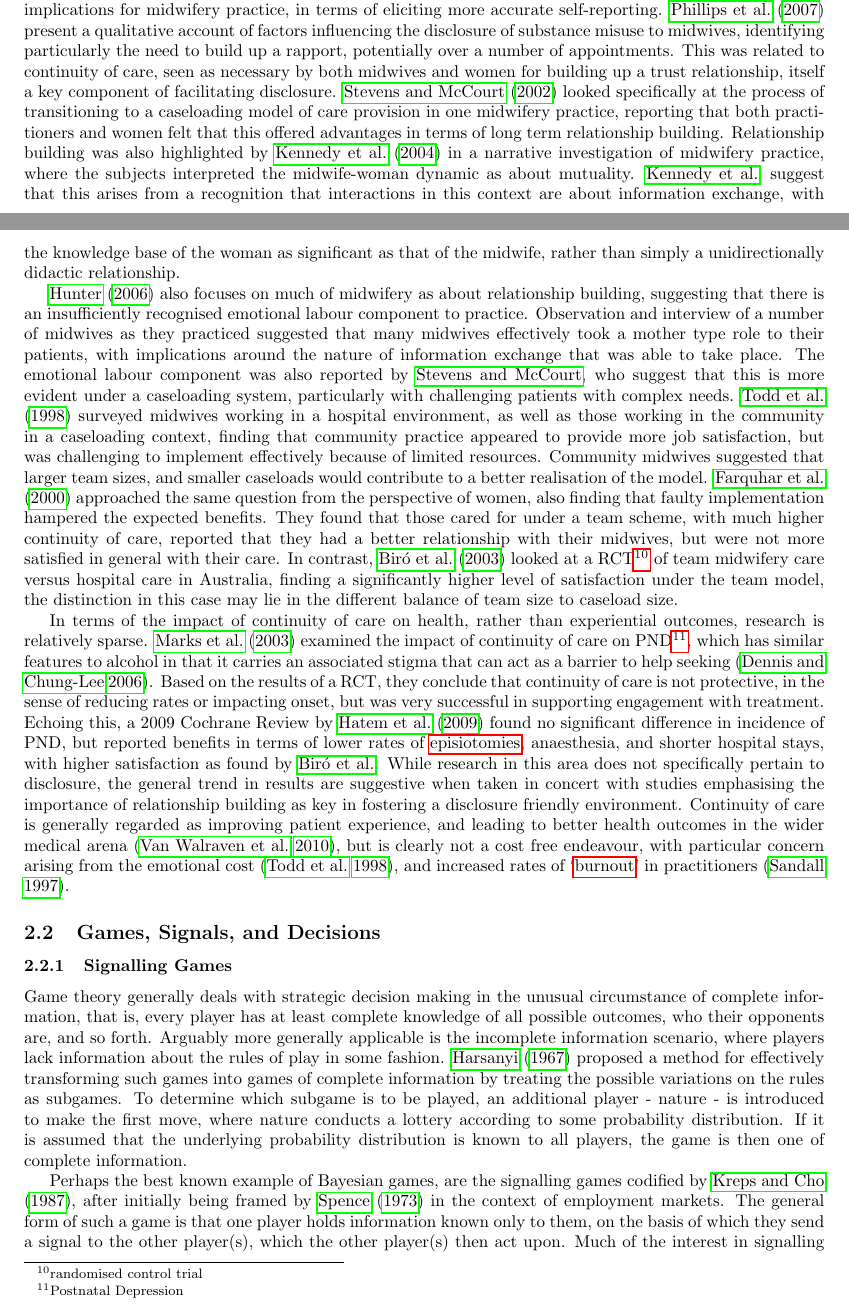
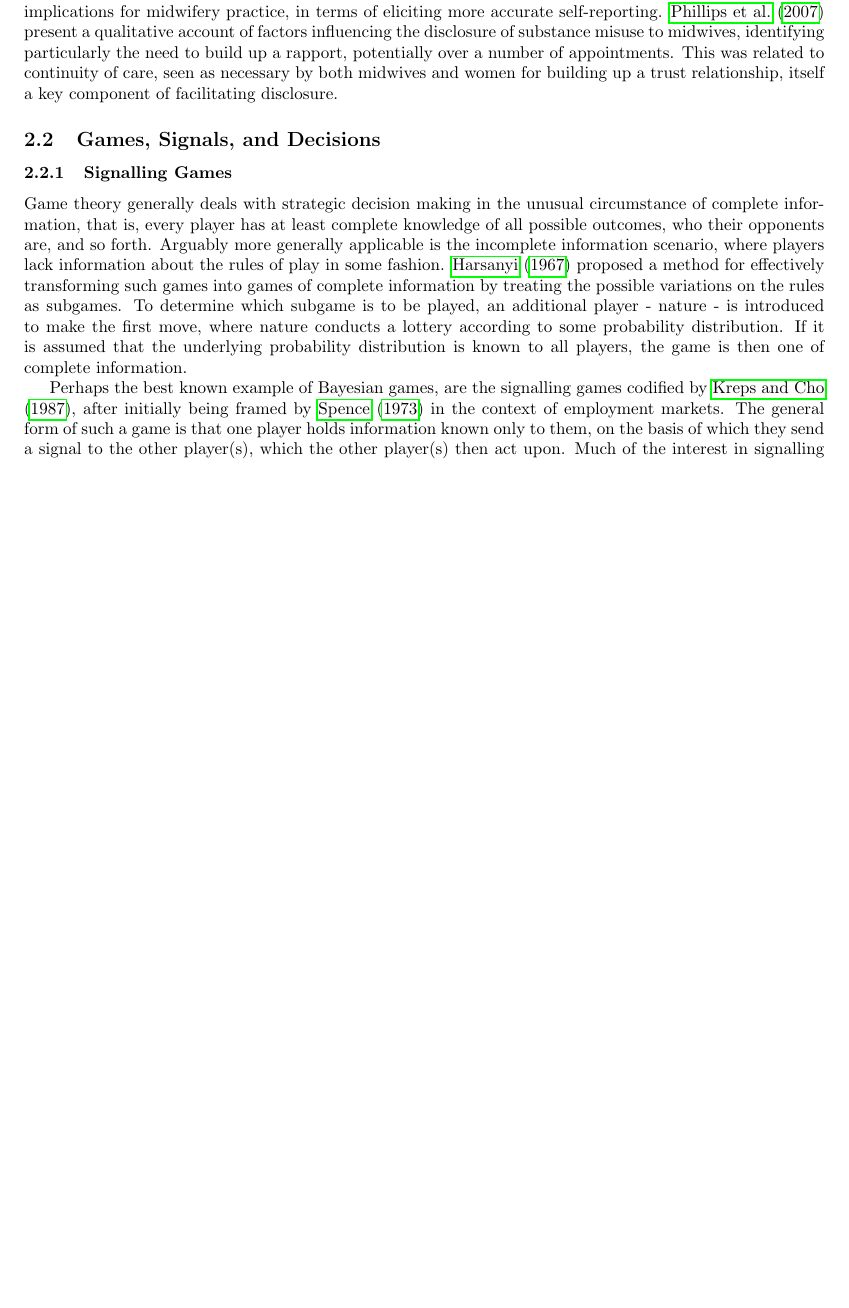
Before and after one commit to greenape/disclosure-article, a LaTeX document (disclosure_game.tex, which reads Background.tex): two parts of pages 5 and 6 of 23 before the commit and part of page 5 of 20 after it, the two joined at a grey line, cut so that both start at the same text, the shorter picture padded with empty space. Compiled offline with pdfLaTeX; a missing bibliography style is replaced by a similar one.

Commit message:
Pruning background

```diff
--- a/Background.tex
+++ b/Background.tex
@@ -200,65 +169,7 @@ of substance misuse to midwives, identifying particularly the need
 to build up a rapport, potentially over a number of appointments.
 This was related to continuity of care, seen as necessary by both
 midwives and women for building up a trust relationship, itself a
-key component of facilitating disclosure. \citet{Stevens2002} looked
-specifically at the process of transitioning to a caseloading model
-of care provision in one midwifery practice, reporting that both practitioners
-and women felt that this offered advantages in terms of long term
-relationship building. Relationship building was also highlighted
-by \citet{Kennedy2004} in a narrative investigation of midwifery
-practice, where the subjects interpreted the midwife-woman dynamic
-as about mutuality. \citeauthor{Kennedy2004} suggest that this arises
-from a recognition that interactions in this context are about information
-exchange, with the knowledge base of the woman as significant as that
-of the midwife, rather than simply a unidirectionally didactic relationship.
-
-
-\citet{Hunter2006} also focuses on much of midwifery as about relationship
-building, suggesting that there is an insufficiently recognised emotional
-labour component to practice. Observation and interview of a number
-of midwives as they practiced suggested that many midwives effectively
-took a mother type role to their patients, with implications around
-the nature of information exchange that was able to take place. The
-emotional labour component was also reported by \citeauthor{Stevens2002},
-who suggest that this is more evident under a caseloading system, particularly
-with challenging patients with complex needs. \citet{Todd1998} surveyed
-midwives working in a hospital environment, as well as those working
-in the community in a caseloading context, finding that community
-practice appeared to provide more job satisfaction, but was challenging
-to implement effectively because of limited resources. Community midwives
-suggested that larger team sizes, and smaller caseloads would contribute
-to a better realisation of the model. \citet{Farquhar2000} approached
-the same question from the perspective of women, also finding that
-faulty implementation hampered the expected benefits. They found that
-those cared for under a team scheme, with much higher continuity of
-care, reported that they had a better relationship with their midwives,
-but were not more satisfied in general with their care. In contrast,
-\citet{Biro2003} looked at a \ac{RCT} of team midwifery care versus
-hospital care in Australia, finding a significantly higher level of
-satisfaction under the team model, the distinction in this case may
-lie in the different balance of team size to caseload size.
-
-In terms of the impact of continuity of care on health, rather than
-experiential outcomes, research is relatively sparse. \citet{Marks2003}
-examined the impact of continuity of care on \ac{PND}, which has
-similar features to alcohol in that it carries an associated stigma
-that can act as a barrier to help seeking \citep{Dennis2006}. Based
-on the results of a \ac{RCT}, they conclude that continuity of care
-is not protective, in the sense of reducing rates or impacting onset,
-but was very successful in supporting engagement with treatment. Echoing
-this, a 2009 Cochrane Review by \citet{Hatem2009} found no significant
-difference in incidence of \ac{PND}, but reported benefits in terms
-of lower rates of \gls{episiotomies}, anaesthesia, and shorter hospital
-stays, with higher satisfaction as found by \citeauthor{Biro2003}.
-While research in this area does not specifically pertain to disclosure,
-the general trend in results are suggestive when taken in concert
-with studies emphasising the importance of relationship building as
-key in fostering a disclosure friendly environment. Continuity of
-care is generally regarded as improving patient experience, and leading
-to better health outcomes in the wider medical arena \citep{VanWalraven2010},
-but is clearly not a cost free endeavour, with particular concern
-arising from the emotional cost \citep{Todd1998}, and increased rates
-of `\gls{burnout}' in practitioners \citep{Sandall1997}.
+key component of facilitating disclosure.
 
 
 \subsection{Games, Signals, and Decisions}
```
Also changed, not shown: disclosure_game.pdf, Background.tex (31 more changed lines).
